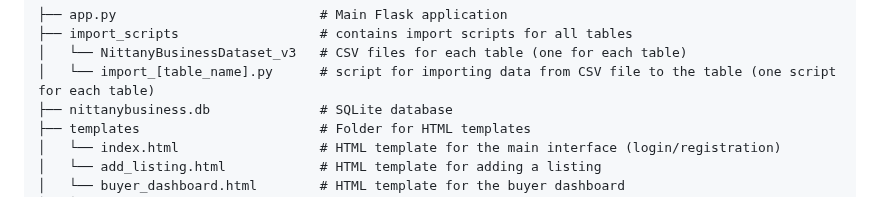
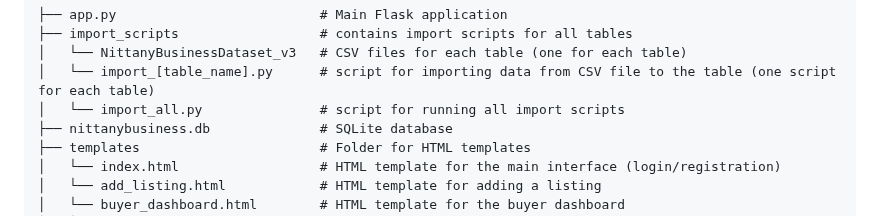
Before and after one commit to Codakshay/KCZA_CMPSC431W_Capstone, a Markdown page: README.md, the part around the change. Drawn GitHub-style.

```diff
--- a/README.md
+++ b/README.md
@@ -43,6 +43,7 @@ NittanyBusiness is an online marketplace platform designed to connect small and
     ├── import_scripts                  # contains import scripts for all tables
     │   └── NittanyBusinessDataset_v3   # CSV files for each table (one for each table)
     │   └── import_[table_name].py      # script for importing data from CSV file to the table (one script for each table)
+    │   └── import_all.py               # script for running all import scripts
     ├── nittanybusiness.db              # SQLite database
     ├── templates                       # Folder for HTML templates
     │   └── index.html                  # HTML template for the main interface (login/registration)
```
